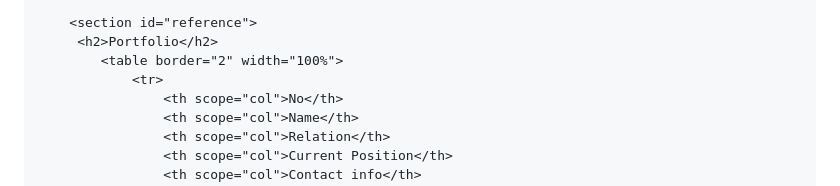
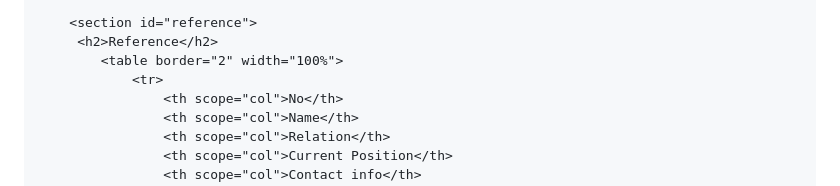
Before and after one commit to zuhaidihilmi/zuhaidihilmi, a Markdown page: README.md, the part around the change. Rendered like a GitHub page.

```diff
--- a/README.md
+++ b/README.md
@@ -281,7 +281,7 @@
         </section>
 
         <section id="reference">
-         <h2>Portfolio</h2>
+         <h2>Reference</h2>
             <table border="2" width="100%">
                 <tr>
                     <th scope="col">No</th>
```
